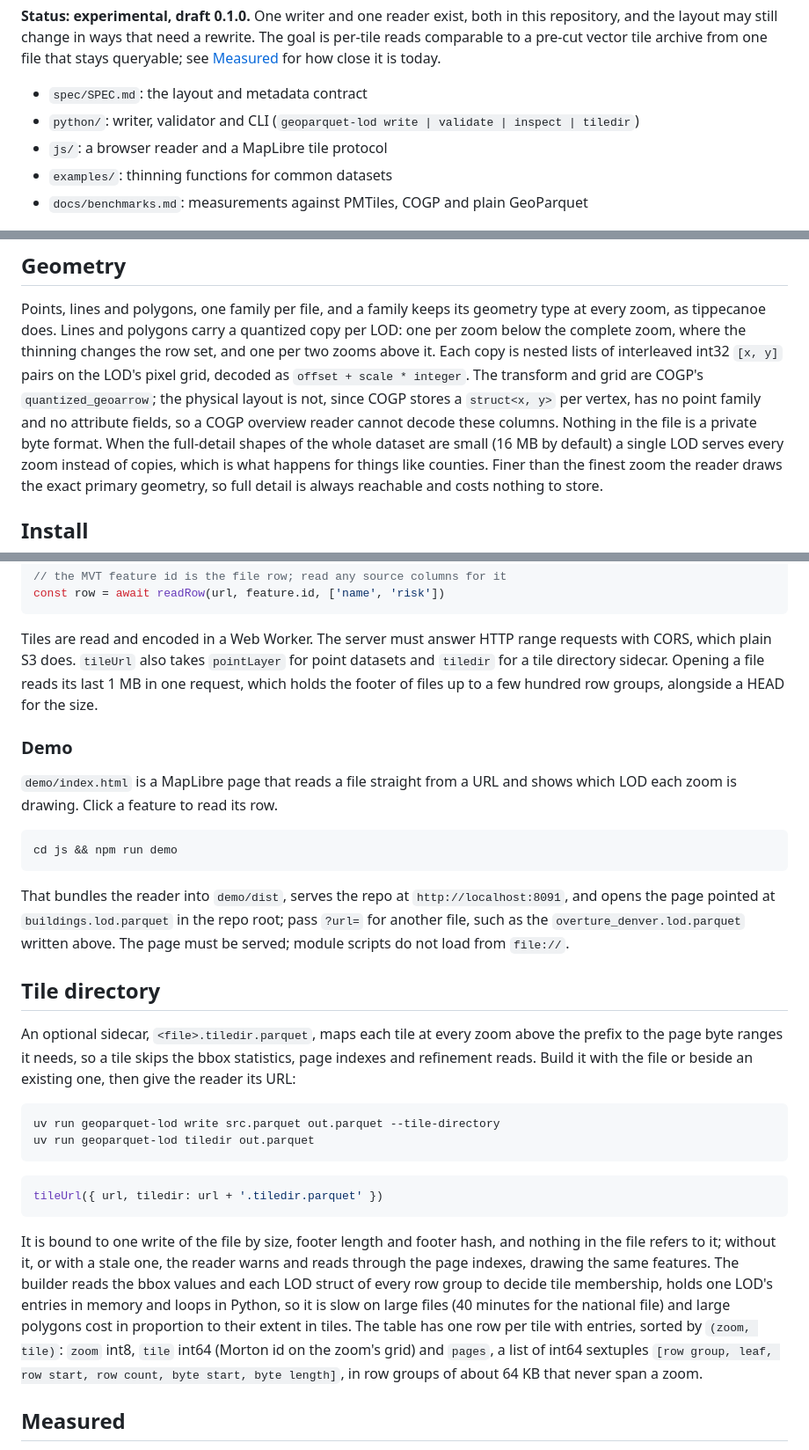
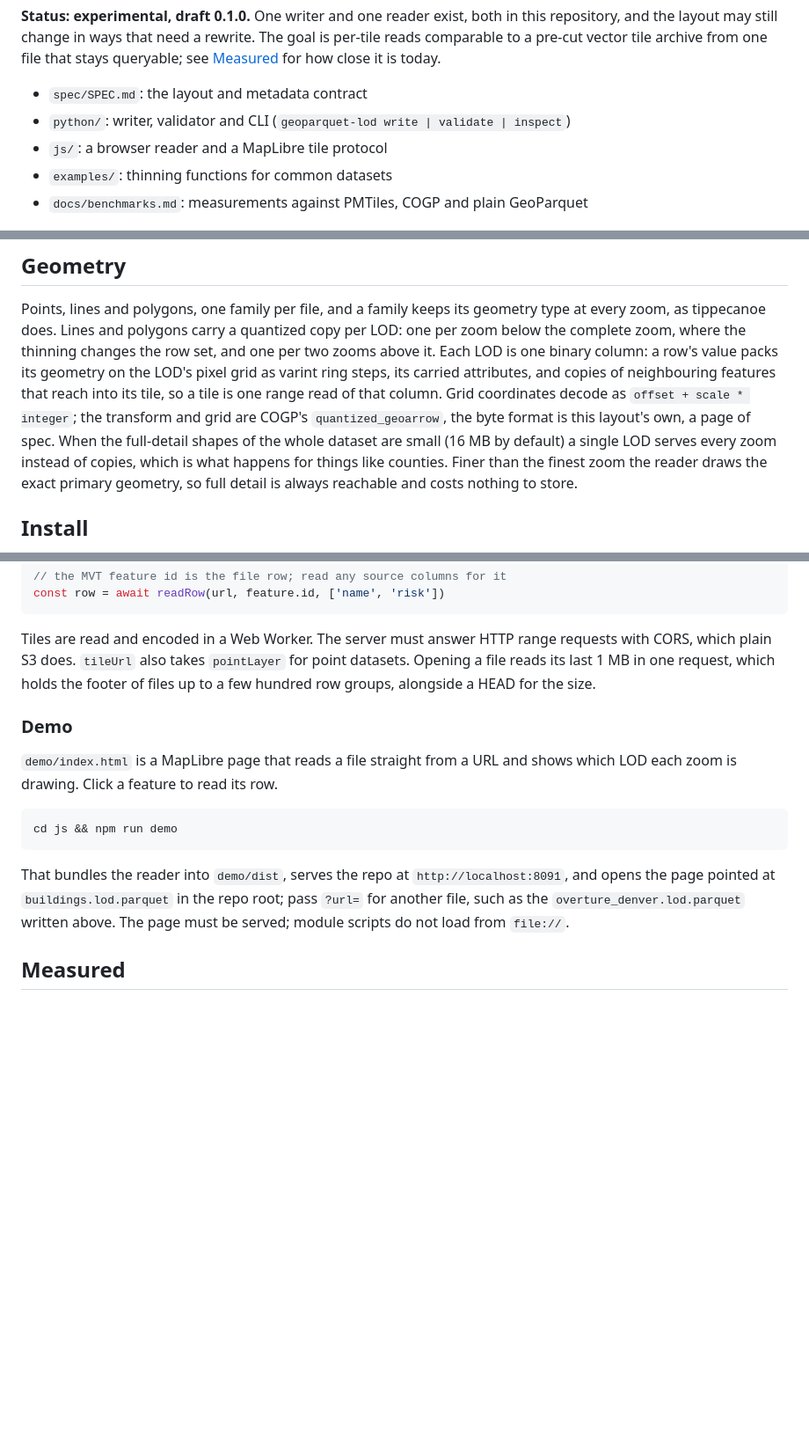
Before and after one commit to Shane98c/geoparquet-lod, a Markdown page: README.md, 3 parts joined by grey strips. Shown at 88% size. Drawn GitHub-style; blank space fills up the shorter version.

Commit message:
spec, README: the packed LOD row and the key interval read
Claude-Session: https://claude.ai/code/session_013qk4om1tsFwFDjSHqepR1g

````diff
--- a/README.md
+++ b/README.md
@@ -13,7 +13,7 @@ archive from one file that stays queryable; see [Measured](#measured) for
 how close it is today.
 
 - `spec/SPEC.md`: the layout and metadata contract
-- `python/`: writer, validator and CLI (`geoparquet-lod write | validate | inspect | tiledir`)
+- `python/`: writer, validator and CLI (`geoparquet-lod write | validate | inspect`)
 - `js/`: a browser reader and a MapLibre tile protocol
 - `examples/`: thinning functions for common datasets
 - `docs/benchmarks.md`: measurements against PMTiles, COGP and plain GeoParquet
@@ -93,13 +93,13 @@ without carrying it.
 Points, lines and polygons, one family per file, and a family keeps its
 geometry type at every zoom, as tippecanoe does. Lines and polygons carry a
 quantized copy per LOD: one per zoom below the complete zoom, where the
-thinning changes the row set, and one per two zooms above it. Each copy is
-nested lists of interleaved int32 `[x, y]` pairs on the LOD's pixel grid,
-decoded as `offset + scale * integer`. The transform and grid are COGP's
-`quantized_geoarrow`; the physical layout is not, since COGP stores a
-`struct<x, y>` per vertex, has no point family and no attribute fields, so a
-COGP overview reader cannot decode these columns. Nothing in the file is a
-private byte format. When the full-detail shapes of the whole dataset are
+thinning changes the row set, and one per two zooms above it. Each LOD is
+one binary column: a row's value packs its geometry on the LOD's pixel grid
+as varint ring steps, its carried attributes, and copies of neighbouring
+features that reach into its tile, so a tile is one range read of that
+column. Grid coordinates decode as `offset + scale * integer`; the
+transform and grid are COGP's `quantized_geoarrow`, the byte format is this
+layout's own, a page of spec. When the full-detail shapes of the whole dataset are
 small (16 MB by default) a single LOD serves every zoom instead of copies,
 which is what happens for things like counties. Finer than the finest zoom
 the reader draws the exact primary geometry, so full detail is always
@@ -175,7 +175,7 @@ const row = await readRow(url, feature.id, ['name', 'risk'])
 
 Tiles are read and encoded in a Web Worker. The server must answer HTTP
 range requests with CORS, which plain S3 does. `tileUrl` also takes
-`pointLayer` for point datasets and `tiledir` for a tile directory sidecar.
+`pointLayer` for point datasets.
 Opening a file reads its last 1 MB in one request, which holds the footer
 of files up to a few hundred row groups, alongside a HEAD for the size.
 
@@ -193,34 +193,6 @@ That bundles the reader into `demo/dist`, serves the repo at
 in the repo root; pass `?url=` for another file, such as the
 `overture_denver.lod.parquet` written above. The page must be served; module
 scripts do not load from `file://`.
-
-## Tile directory
-
-An optional sidecar, `<file>.tiledir.parquet`, maps each tile at every zoom
-above the prefix to the page byte ranges it needs, so a tile skips the bbox
-statistics, page indexes and refinement reads. Build it with the file or
-beside an existing one, then give the reader its URL:
-
-```sh
-uv run geoparquet-lod write src.parquet out.parquet --tile-directory
-uv run geoparquet-lod tiledir out.parquet
-```
-
-```js
-tileUrl({ url, tiledir: url + '.tiledir.parquet' })
-```
-
-It is bound to one write of the file by size, footer length and footer hash,
-and nothing in the file refers to it; without it, or with a stale one, the
-reader warns and reads through the page indexes, drawing the same features.
-The builder reads the bbox values and each LOD struct of every row group to
-decide tile membership, holds one LOD's entries in memory and loops in
-Python, so it is slow on large files (40 minutes for the national file) and
-large polygons cost in proportion to their extent in tiles. The table has one
-row per tile with entries, sorted by `(zoom, tile)`: `zoom` int8, `tile` int64
-(Morton id on the zoom's grid) and `pages`, a list of int64 sextuples
-`[row group, leaf, row start, row count, byte start, byte length]`, in row
-groups of about 64 KB that never span a zoom.
 
 ## Measured
 
````
Also changed, not shown: other parts of README.md (+1 -1 lines), spec/SPEC.md (+92 -101 lines).
